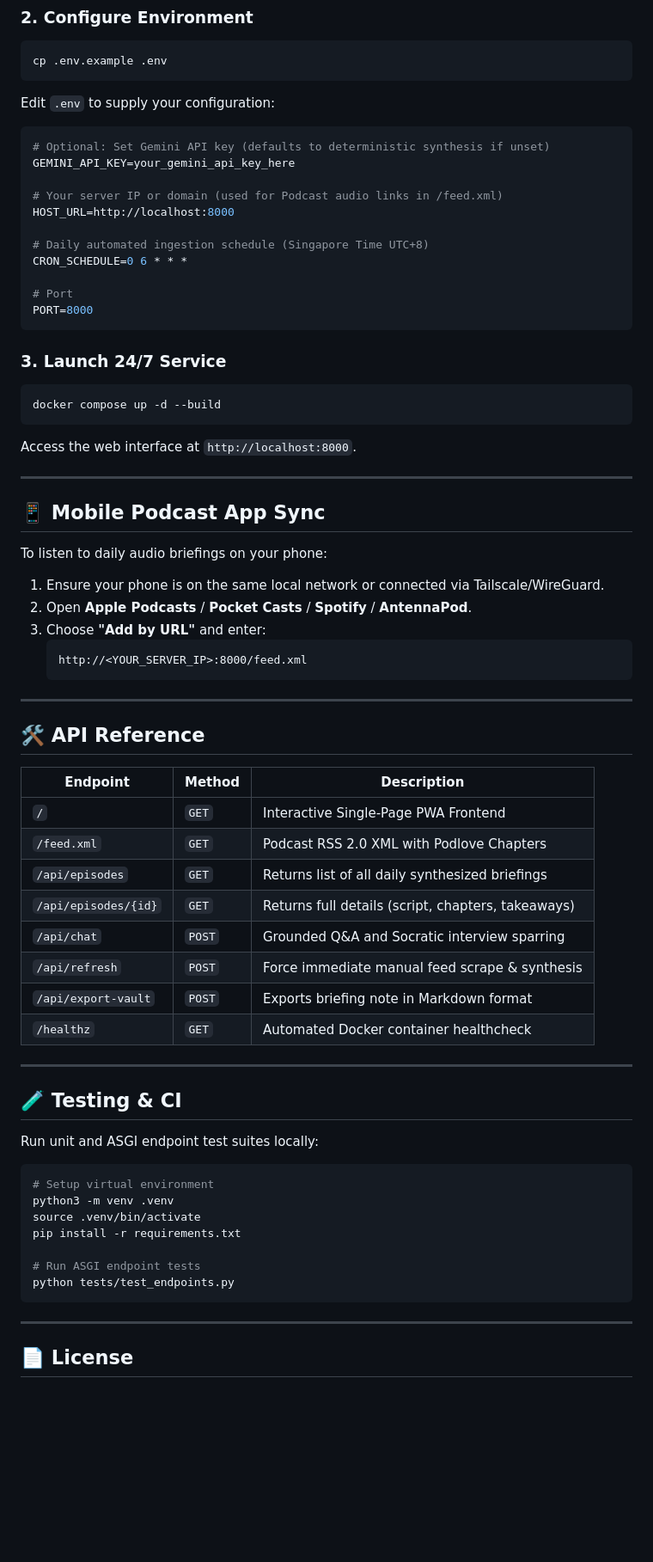
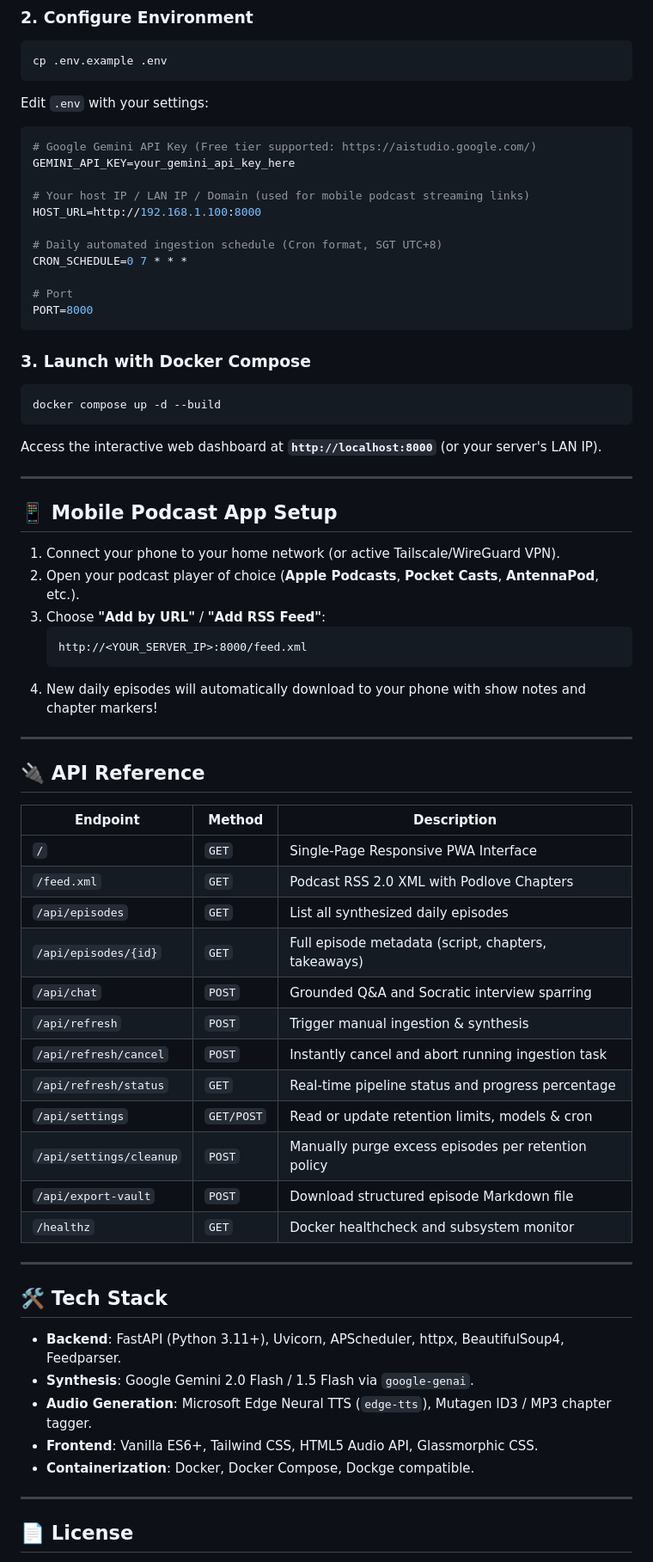
Before and after one commit to devttyac/techpulse-os, a Markdown page: README.md, the part around one of its changes. Shown at 86% size. GitHub-like rendering; blank space fills up the shorter version.

````diff
--- a/README.md
+++ b/README.md
@@ -83,69 +111,68 @@ cd techpulse-os
 ```bash
 cp .env.example .env
 ```
-Edit `.env` to supply your configuration:
+Edit `.env` with your settings:
 ```env
-# Optional: Set Gemini API key (defaults to deterministic synthesis if unset)
+# Google Gemini API Key (Free tier supported: https://aistudio.google.com/)
 GEMINI_API_KEY=your_gemini_api_key_here
 
-# Your server IP or domain (used for Podcast audio links in /feed.xml)
-HOST_URL=http://localhost:8000
+# Your host IP / LAN IP / Domain (used for mobile podcast streaming links)
+HOST_URL=http://192.168.1.100:8000
 
-# Daily automated ingestion schedule (Singapore Time UTC+8)
-CRON_SCHEDULE=0 6 * * *
+# Daily automated ingestion schedule (Cron format, SGT UTC+8)
+CRON_SCHEDULE=0 7 * * *
 
 # Port
 PORT=8000
 ```
 
-### 3. Launch 24/7 Service
+### 3. Launch with Docker Compose
 ```bash
 docker compose up -d --build
 ```
 
-Access the web interface at `http://localhost:8000`.
+Access the interactive web dashboard at **`http://localhost:8000`** (or your server's LAN IP).
 
 ---
 
-## 📱 Mobile Podcast App Sync
+## 📱 Mobile Podcast App Setup
 
-To listen to daily audio briefings on your phone:
-1. Ensure your phone is on the same local network or connected via Tailscale/WireGuard.
-2. Open **Apple Podcasts** / **Pocket Casts** / **Spotify** / **AntennaPod**.
-3. Choose **"Add by URL"** and enter:
+1. Connect your phone to your home network (or active Tailscale/WireGuard VPN).
+2. Open your podcast player of choice (**Apple Podcasts**, **Pocket Casts**, **AntennaPod**, etc.).
+3. Choose **"Add by URL"** / **"Add RSS Feed"**:
    ```
    http://<YOUR_SERVER_IP>:8000/feed.xml
    ```
+4. New daily episodes will automatically download to your phone with show notes and chapter markers!
 
 ---
 
-## 🛠️ API Reference
+## 🔌 API Reference
 
 | Endpoint | Method | Description |
 |---|---|---|
-| `/` | `GET` | Interactive Single-Page PWA Frontend |
+| `/` | `GET` | Single-Page Responsive PWA Interface |
 | `/feed.xml` | `GET` | Podcast RSS 2.0 XML with Podlove Chapters |
-| `/api/episodes` | `GET` | Returns list of all daily synthesized briefings |
-| `/api/episodes/{id}` | `GET` | Returns full details (script, chapters, takeaways) |
+| `/api/episodes` | `GET` | List all synthesized daily episodes |
+| `/api/episodes/{id}` | `GET` | Full episode metadata (script, chapters, takeaways) |
 | `/api/chat` | `POST` | Grounded Q&A and Socratic interview sparring |
-| `/api/refresh` | `POST` | Force immediate manual feed scrape & synthesis |
-| `/api/export-vault` | `POST` | Exports briefing note in Markdown format |
-| `/healthz` | `GET` | Automated Docker container healthcheck |
+| `/api/refresh` | `POST` | Trigger manual ingestion & synthesis |
+| `/api/refresh/cancel`| `POST` | Instantly cancel and abort running ingestion task |
+| `/api/refresh/status`| `GET`  | Real-time pipeline status and progress percentage |
+| `/api/settings` | `GET/POST` | Read or update retention limits, models & cron |
+| `/api/settings/cleanup` | `POST` | Manually purge excess episodes per retention policy |
+| `/api/export-vault` | `POST` | Download structured episode Markdown file |
+| `/healthz` | `GET` | Docker healthcheck and subsystem monitor |
 
 ---
 
-## 🧪 Testing & CI
+## 🛠️ Tech Stack
 
-Run unit and ASGI endpoint test suites locally:
-```bash
-# Setup virtual environment
-python3 -m venv .venv
-source .venv/bin/activate
-pip install -r requirements.txt
-
-# Run ASGI endpoint tests
-python tests/test_endpoints.py
-```
+- **Backend**: FastAPI (Python 3.11+), Uvicorn, APScheduler, httpx, BeautifulSoup4, Feedparser.
+- **Synthesis**: Google Gemini 2.0 Flash / 1.5 Flash via `google-genai`.
+- **Audio Generation**: Microsoft Edge Neural TTS (`edge-tts`), Mutagen ID3 / MP3 chapter tagger.
+- **Frontend**: Vanilla ES6+, Tailwind CSS, HTML5 Audio API, Glassmorphic CSS.
+- **Containerization**: Docker, Docker Compose, Dockge compatible.
 
 ---
 
````
Also changed, not shown: other parts of README.md (+73 -45 lines).
